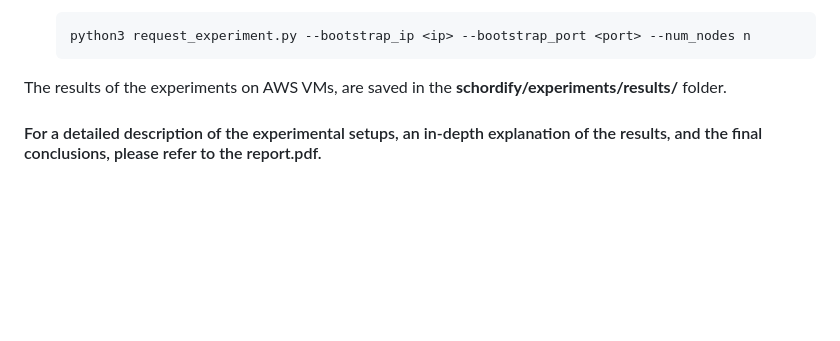
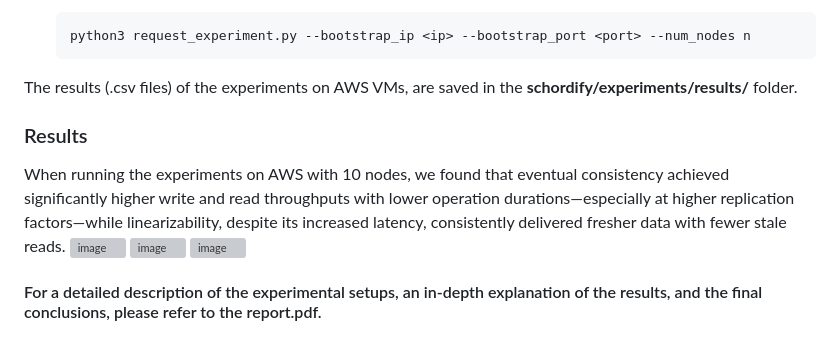
Before and after one commit to georgakopoulosgeo/NTUA_Distributed_Systems, a Markdown page: README.md, the part around the change printed below. Rendered like a GitHub page; blank space fills up the shorter version; grey boxes are pictures that could not be loaded.

````diff
--- a/README.md
+++ b/README.md
@@ -232,6 +232,13 @@ This experiment interleaves insert and query operations using a dedicated set of
   python3 request_experiment.py --bootstrap_ip <ip> --bootstrap_port <port> --num_nodes n
   ```
 
-The results of the experiments on AWS VMs, are saved in the **schordify/experiments/results/** folder.
+The results (.csv files) of the experiments on AWS VMs, are saved in the **schordify/experiments/results/** folder.
+
+### Results
+When running the experiments on AWS with 10 nodes, we found that eventual consistency achieved significantly higher write and read throughputs with lower operation durations—especially at higher replication factors—while linearizability, despite its increased latency, consistently delivered fresher data with fewer stale reads.
+![image](https://github.com/user-attachments/assets/597072b4-190d-46c9-8ff6-13af2119c645)
+![image](https://github.com/user-attachments/assets/efba8d5c-69e7-4422-a5c3-8b91394cfa9e)
+![image](https://github.com/user-attachments/assets/e1520337-dccd-4f37-b95d-c39d2f086ccd)
+
 
 #### For a detailed description of the experimental setups, an in-depth explanation of the results, and the final conclusions, please refer to the report.pdf.
````
Also changed, not shown: other parts of README.md (+0 -5 lines).
